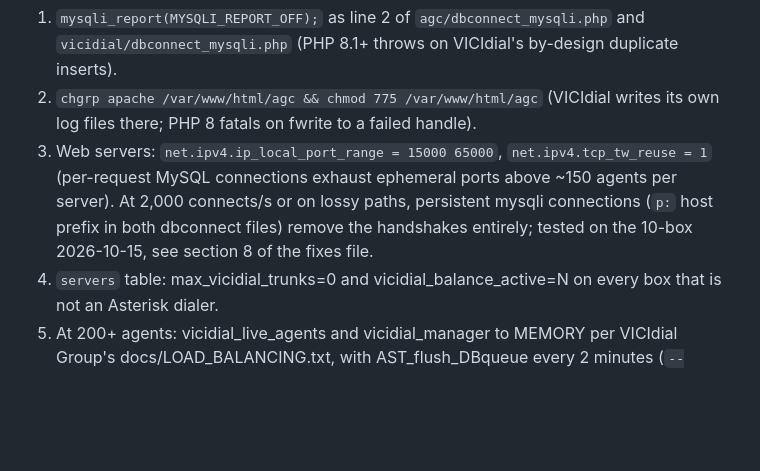
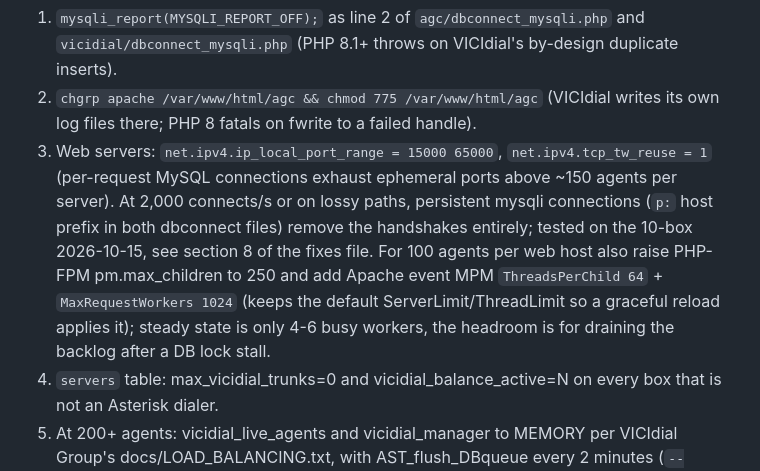
Before and after one commit to GenXoutsourcing/modern_vicidial_installer, a Markdown page: Vicidial Fixes/README.md, the part around the change. Rendered like a GitHub page; blank space fills up the shorter version.

```diff
--- a/Vicidial Fixes/README.md
+++ b/Vicidial Fixes/README.md
@@ -15,7 +15,7 @@ Field fixes and findings from live VICIdial clusters, written up for reuse. Thes
 Quick index of the fixes that apply to any PHP 8 VICIdial build from this installer:
 1. `mysqli_report(MYSQLI_REPORT_OFF);` as line 2 of `agc/dbconnect_mysqli.php` and `vicidial/dbconnect_mysqli.php` (PHP 8.1+ throws on VICIdial's by-design duplicate inserts).
 2. `chgrp apache /var/www/html/agc && chmod 775 /var/www/html/agc` (VICIdial writes its own log files there; PHP 8 fatals on fwrite to a failed handle).
-3. Web servers: `net.ipv4.ip_local_port_range = 15000 65000`, `net.ipv4.tcp_tw_reuse = 1` (per-request MySQL connections exhaust ephemeral ports above ~150 agents per server). At 2,000 connects/s or on lossy paths, persistent mysqli connections (`p:` host prefix in both dbconnect files) remove the handshakes entirely; tested on the 10-box 2026-10-15, see section 8 of the fixes file.
+3. Web servers: `net.ipv4.ip_local_port_range = 15000 65000`, `net.ipv4.tcp_tw_reuse = 1` (per-request MySQL connections exhaust ephemeral ports above ~150 agents per server). At 2,000 connects/s or on lossy paths, persistent mysqli connections (`p:` host prefix in both dbconnect files) remove the handshakes entirely; tested on the 10-box 2026-10-15, see section 8 of the fixes file. For 100 agents per web host also raise PHP-FPM pm.max_children to 250 and add Apache event MPM `ThreadsPerChild 64` + `MaxRequestWorkers 1024` (keeps the default ServerLimit/ThreadLimit so a graceful reload applies it); steady state is only 4-6 busy workers, the headroom is for draining the backlog after a DB lock stall.
 4. `servers` table: max_vicidial_trunks=0 and vicidial_balance_active=N on every box that is not an Asterisk dialer.
 5. At 200+ agents: vicidial_live_agents and vicidial_manager to MEMORY per VICIdial Group's docs/LOAD_BALANCING.txt, with AST_flush_DBqueue every 2 minutes (`--seconds=120 --session-flush`; was every 4 min until 2026-10-21, changed when runs reached 12-20 s at 250+ agents), and the three vicidial_manager secondary indexes `USING BTREE`.
 6. Indexes that stop VDadapt and the dialer daemons from table-scanning under MyISAM locks: `vicidial_log (campaign_id,call_date,status,user)` + AST_VDadapt.pl line 83 FORCE INDEX on it; `vicidial_agent_log (campaign_id,event_time)`; `vicidial_log_extended (dispo_url_processed,call_date,lead_id)`.
```
Also changed, not shown: Vicidial Fixes/meetingstech-c1-change-log-2026-10-12-13.md (+10 -0 lines), Vicidial Fixes/meetingstech-c1-fixes-2026-10-13.md (+1 -1 lines).
